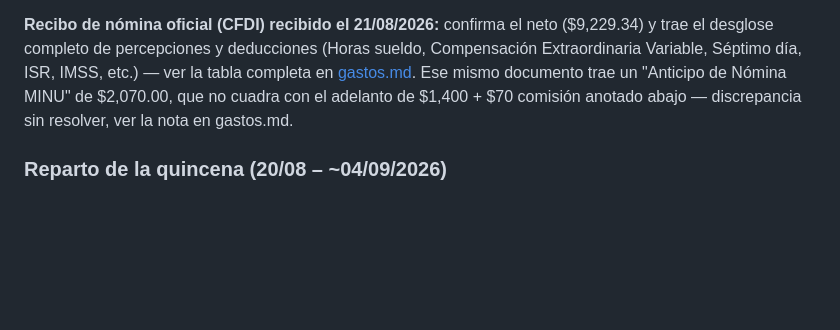
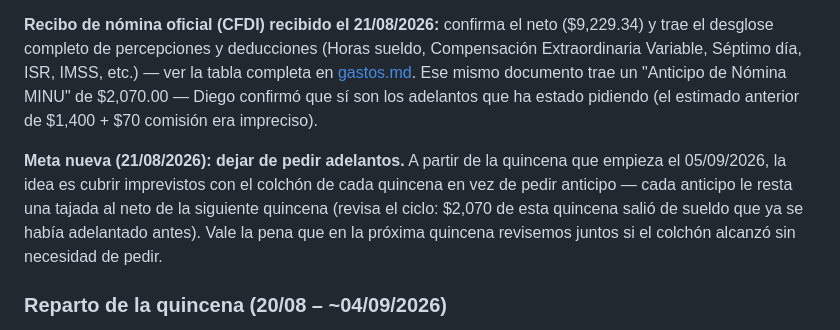
Before and after one commit to skywalkerdiego/Cerebro, a Markdown page: finanzas/README.md, the part around the change. GitHub-like rendering; blank space fills up the shorter version.

```diff
--- a/finanzas/README.md
+++ b/finanzas/README.md
@@ -100,9 +100,17 @@ neto ($9,229.34) y trae el desglose completo de percepciones y
 deducciones (Horas sueldo, Compensación Extraordinaria Variable,
 Séptimo día, ISR, IMSS, etc.) — ver la tabla completa en
 [gastos.md](gastos.md#recibos-de-nómina-oficiales-cfdi). Ese mismo
-documento trae un "Anticipo de Nómina MINU" de $2,070.00, que no
-cuadra con el adelanto de $1,400 + $70 comisión anotado abajo —
-discrepancia sin resolver, ver la nota en gastos.md.
+documento trae un "Anticipo de Nómina MINU" de $2,070.00 — Diego
+confirmó que sí son los adelantos que ha estado pidiendo (el estimado
+anterior de $1,400 + $70 comisión era impreciso).
+
+**Meta nueva (21/08/2026): dejar de pedir adelantos.** A partir de la
+quincena que empieza el 05/09/2026, la idea es cubrir imprevistos con
+el colchón de cada quincena en vez de pedir anticipo — cada anticipo
+le resta una tajada al neto de la siguiente quincena (revisa el ciclo:
+$2,070 de esta quincena salió de sueldo que ya se había adelantado
+antes). Vale la pena que en la próxima quincena revisemos juntos si el
+colchón alcanzó sin necesidad de pedir.
 
 ### Reparto de la quincena (20/08 – ~04/09/2026)
 
```
Also changed, not shown: finanzas/gastos.md (+8 -7 lines).
